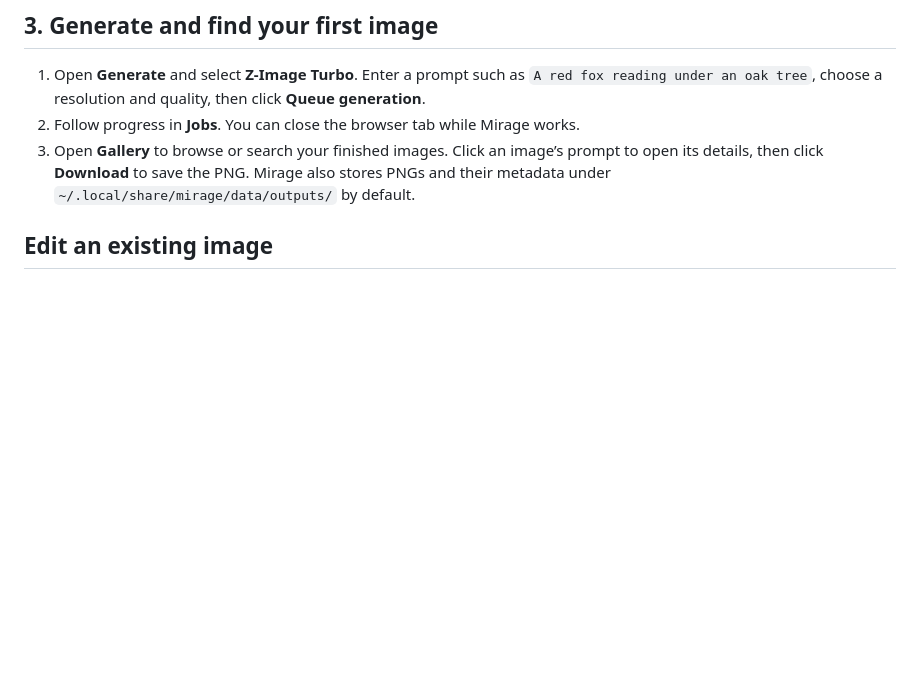
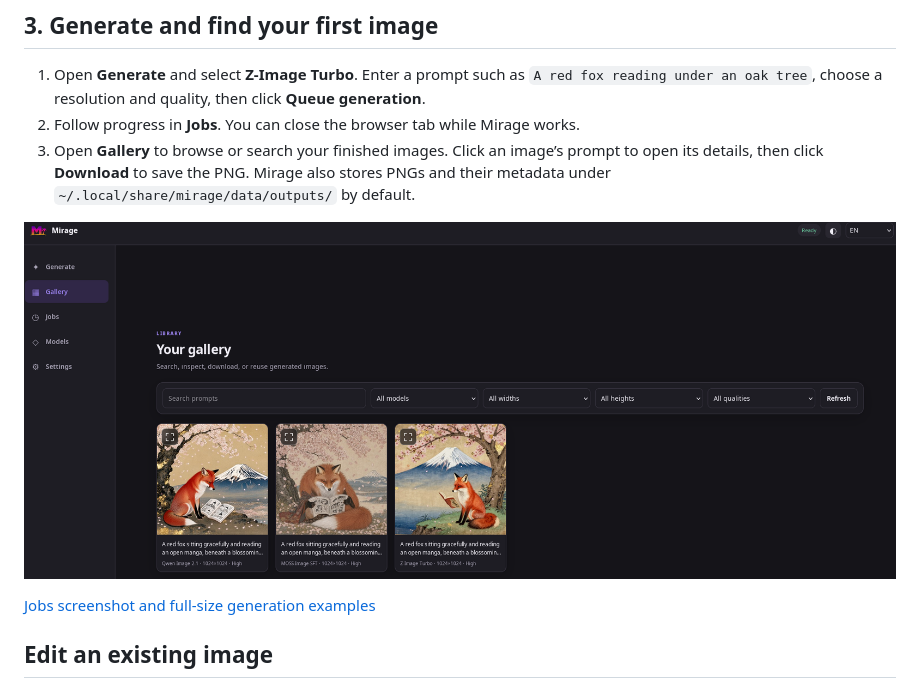
Before and after one commit to dshein-alt/mirage, a Markdown page: README.md, the part around the change. GitHub-like rendering; pictures changed too: assets/mirage-web-ui-gallery.png (added); blank space fills up the shorter version.

Commit message:
Document the Jobs and Gallery views and show generation examples

```diff
--- a/README.md
+++ b/README.md
@@ -34,6 +34,10 @@ If you skipped Z-Image Turbo in setup, open **Models**, find **Z-Image Turbo**,
 2. Follow progress in **Jobs**. You can close the browser tab while Mirage works.
 3. Open **Gallery** to browse or search your finished images. Click an image’s prompt to open its details, then click **Download** to save the PNG. Mirage also stores PNGs and their metadata under `~/.local/share/mirage/data/outputs/` by default.
 
+![Mirage Gallery showing results from Qwen-Image 2.1, MOSS-Image-SFT, and Z-Image Turbo](assets/mirage-web-ui-gallery.png)
+
+[Jobs screenshot and full-size generation examples](docs/EXAMPLES.md)
+
 ## Edit an existing image
 
 In **Models**, click **Install** on Qwen-Image 2.1. If Qwen is already installed without its editing component, click **Install with editing**. Once the model is ready, select **Qwen-Image 2.1** in **Generate**, add a file under **Reference images**, and describe the edit, such as `Change the car to dark green`. Click **Queue generation**.
```
Also changed, not shown: docs/EXAMPLES.md (added, +16 -0 lines), assets/mirage-web-ui-jobs.png (added), 6 other files.
